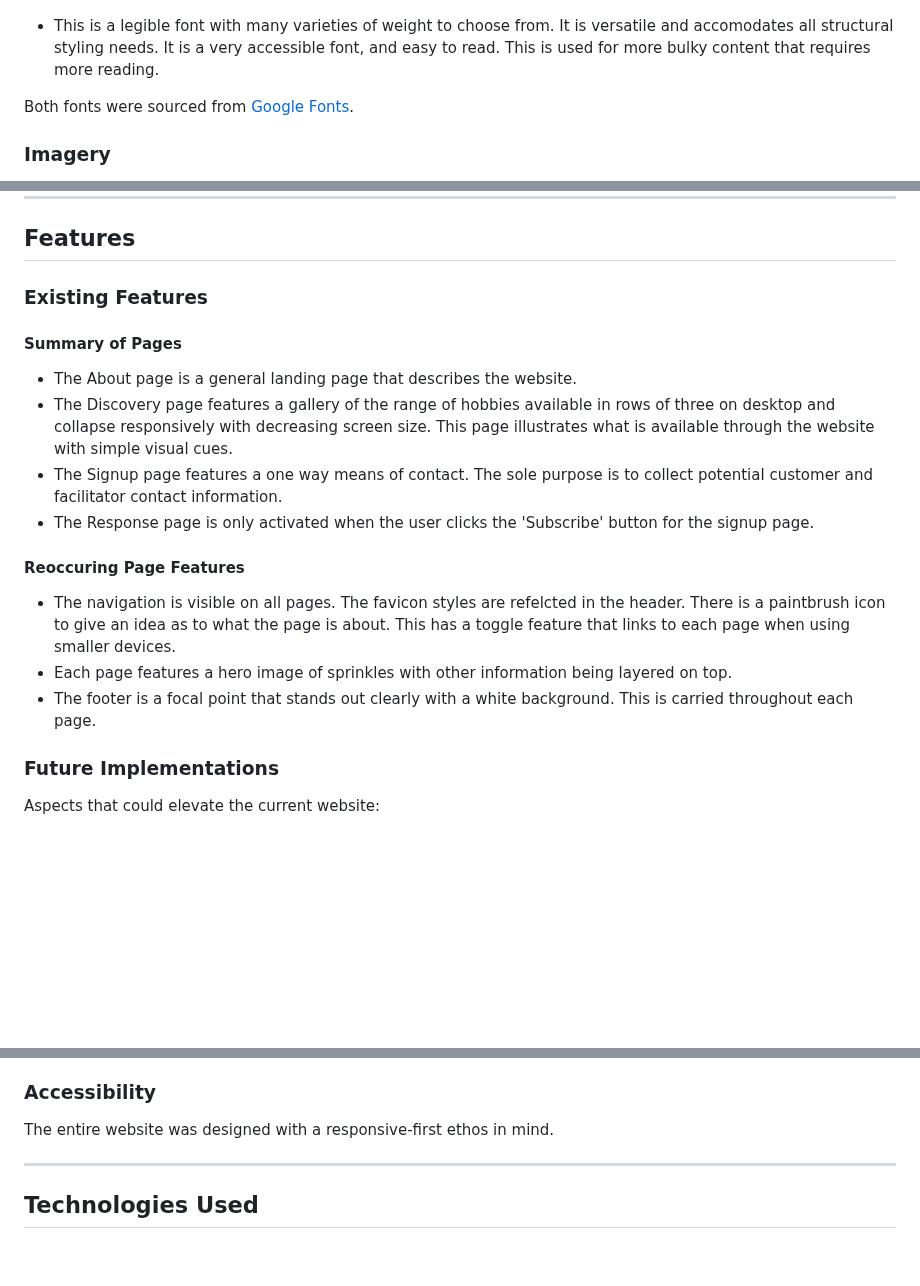
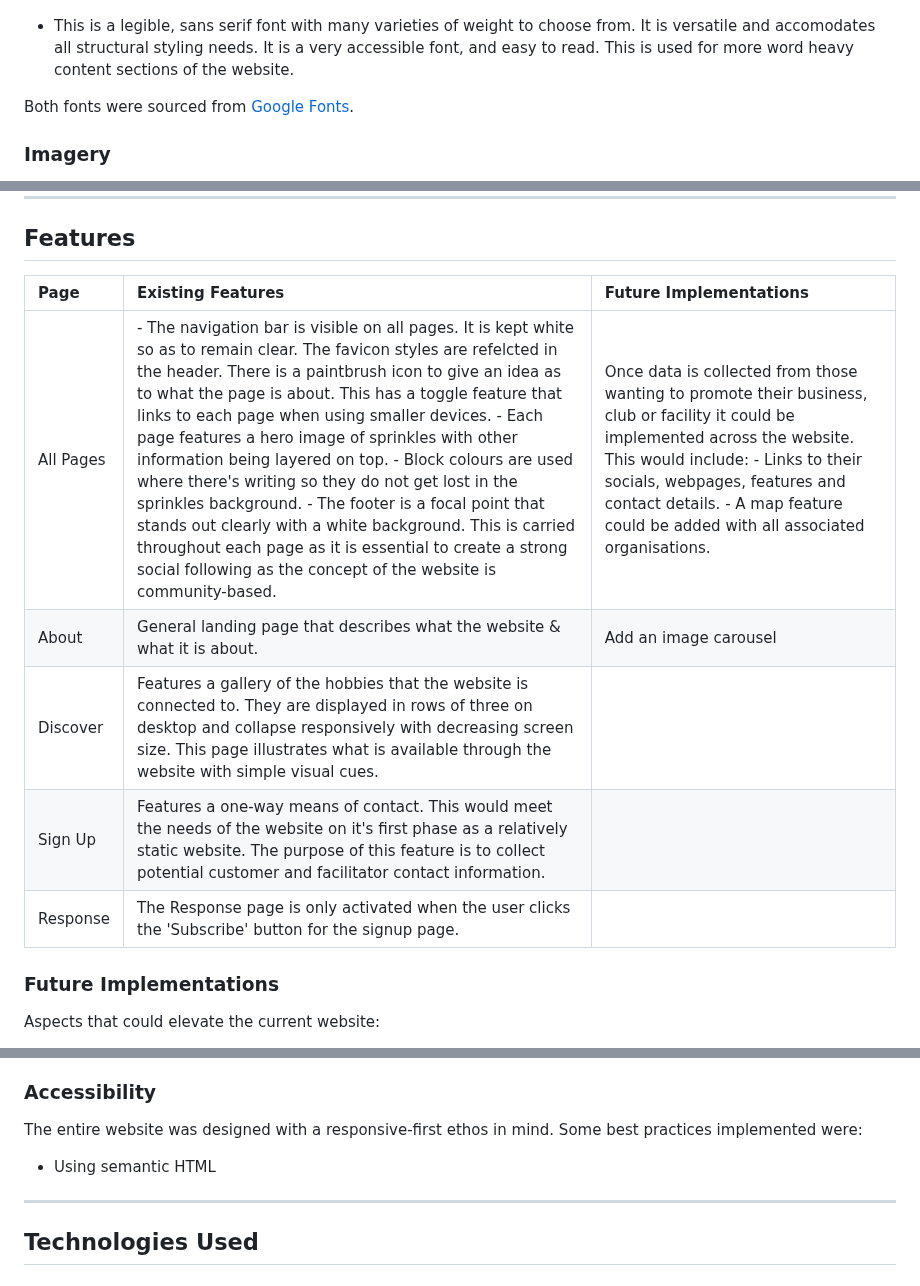
Before and after one commit to KateMcGuane/static-website, a Markdown page: README.md, 3 parts joined by grey strips. Drawn GitHub-style; blank space fills up the shorter version.

Commit message:
Replace Features section of README with table.

```diff
--- a/README.md
+++ b/README.md
@@ -109,7 +109,7 @@ Both colour palettes were created using the [Coolors](https://coolors.co/) websi
 
 ![Poppins Font](docs/fonts/poppins.png.PNG)
 
-  - This is a legible font with many varieties of weight to choose from. It is versatile and accomodates all structural styling needs. It is a very accessible font, and easy to read. This is used for more bulky content that requires more reading.
+  - This is a legible, sans serif font with many varieties of weight to choose from. It is versatile and accomodates all structural styling needs. It is a very accessible font, and easy to read. This is used for more word heavy content sections of the website.
 
 Both fonts were sourced from [Google Fonts](https://fonts.google.com/).
 
@@ -146,20 +146,14 @@ Wireframes were created for desktop (1920px x 1080px), iPad (768px x 1024px) and
 
 ## Features
 
-### Existing Features
+| Page | Existing Features | Future Implementations |
+| :--- | :--- | :--- |
+| All Pages | - The navigation bar is visible on all pages. It is kept white so as to remain clear. The favicon styles are refelcted in the header. There is a paintbrush icon to give an idea as to what the page is about. This has a toggle feature that links to each page when using smaller devices. - Each page features a hero image of sprinkles with other information being layered on top. - Block colours are used where there's writing so they do not get lost in the sprinkles background. - The footer is a focal point that stands out clearly with a white background. This is carried throughout each page as it is essential to create a strong social following as the concept of the website is community-based. | Once data is collected from those wanting to promote their business, club or facility it could be implemented across the website. This would include: - Links to their socials, webpages, features and contact details. - A map feature could be added with all associated organisations. |
+| About | General landing page that describes what the website & what it is about. | Add an image carousel
+| Discover | Features a gallery of the hobbies that the website is connected to. They are displayed in rows of three on desktop and collapse responsively with decreasing screen size. This page illustrates what is available through the website with simple visual cues. |
+| Sign Up | Features a one-way means of contact. This would meet the needs of the website on it's first phase as a relatively static website. The purpose of this feature is to collect potential customer and facilitator contact information. |
+| Response | The Response page is only activated when the user clicks the 'Subscribe' button for the signup page. |
 
-#### Summary of Pages
-
-- The About page is a general landing page that describes the website.
-- The Discovery page features a gallery of the range of hobbies available in rows of three on desktop and collapse responsively with decreasing screen size. This page illustrates what is available through the website with simple visual cues.
-- The Signup page features a one way means of contact. The sole purpose is to collect potential customer and facilitator contact information.
-- The Response page is only activated when the user clicks the 'Subscribe' button for the signup page.
-
-#### Reoccuring Page Features
-
-- The navigation is visible on all pages. The favicon styles are refelcted in the header. There is a paintbrush icon to give an idea as to what the page is about. This has a toggle feature that links to each page when using smaller devices.
-- Each page features a hero image of sprinkles with other information being layered on top.
-- The footer is a focal point that stands out clearly with a white background. This is carried throughout each page.
 
 ### Future Implementations
 
@@ -179,7 +173,9 @@ The current website acts as a free directory. There is potential to devleop the
 
 ### Accessibility
 
-The entire website was designed with a responsive-first ethos in mind.
+The entire website was designed with a responsive-first ethos in mind. Some best practices implemented were:
+
+ * Using semantic HTML
 
 
 ---
```
Also changed, not shown: other parts of README.md (+2 -0 lines).
